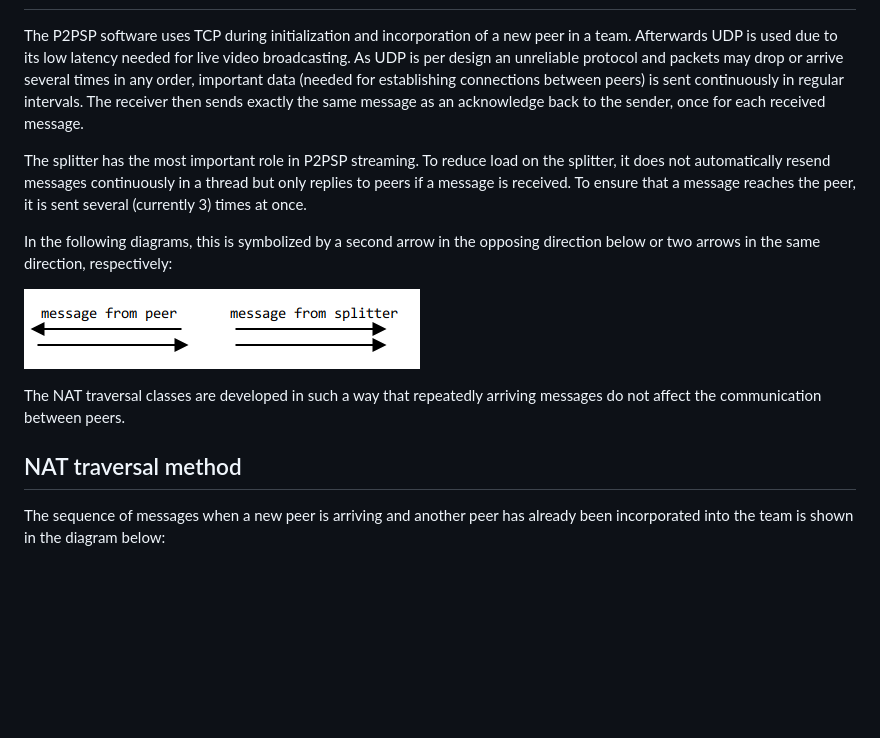
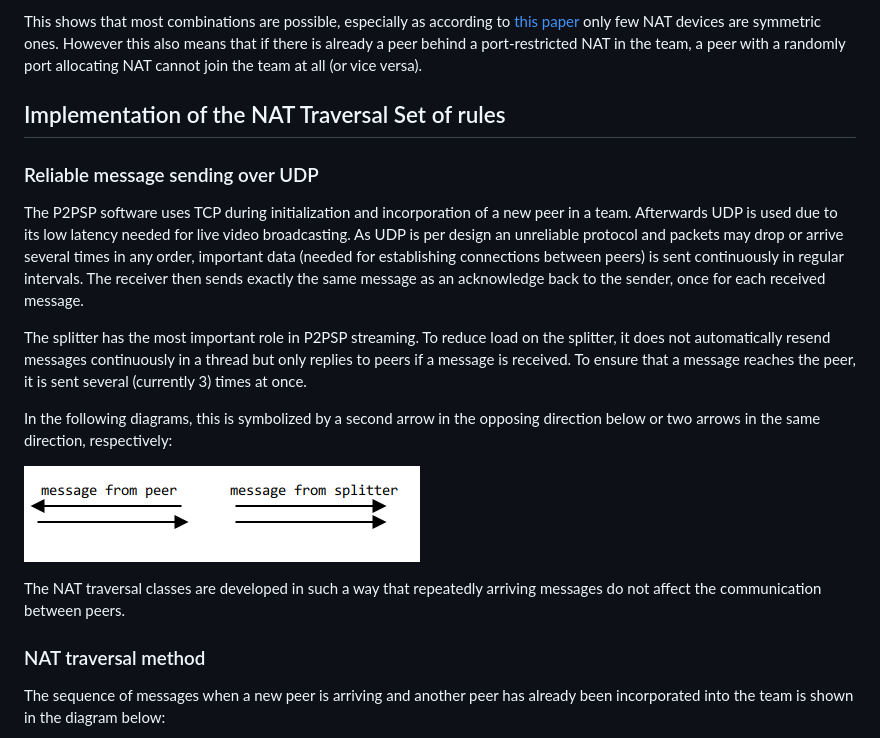
Before and after one commit to P2PSP/core, a Markdown page: doc/NAT_traversal.md, the part around the change printed below. GitHub-like rendering; pictures changed too: doc/images/acknowledge_message.png; blank space fills up the shorter version.

Commit message:
Added documentation on possible NAT type combinations.

```diff
--- a/doc/NAT_traversal.md
+++ b/doc/NAT_traversal.md
@@ -150,3 +191,11 @@ numbers of skips out of `{0,1,...}`, and for each the predicted source port is:
+This shows that most combinations are possible, especially as according to
+[this paper][1] only few NAT devices are symmetric ones. However this also means
+that if there is already a peer behind a port-restricted NAT in the team, a peer
+with a randomly port allocating NAT cannot join the team at all (or vice versa).
+
+
+## Implementation of the NAT Traversal Set of rules
+### Reliable message sending over UDP
 The P2PSP software uses TCP during initialization and incorporation of a new
 peer in a team. Afterwards UDP is used due to its low latency needed for live
 video broadcasting. As UDP is per design an unreliable protocol and packets may
@@ -169,7 +218,7 @@ The NAT traversal classes are developed in such a way that repeatedly arriving
 messages do not affect the communication between peers.
 
 
-## NAT traversal method
+### NAT traversal method
 The sequence of messages when a new peer is arriving and another peer has
 already been incorporated into the team is shown in the diagram below:
 
```
Also changed, not shown: other parts of doc/NAT_traversal.md (+49 -7 lines), 1 other file.
